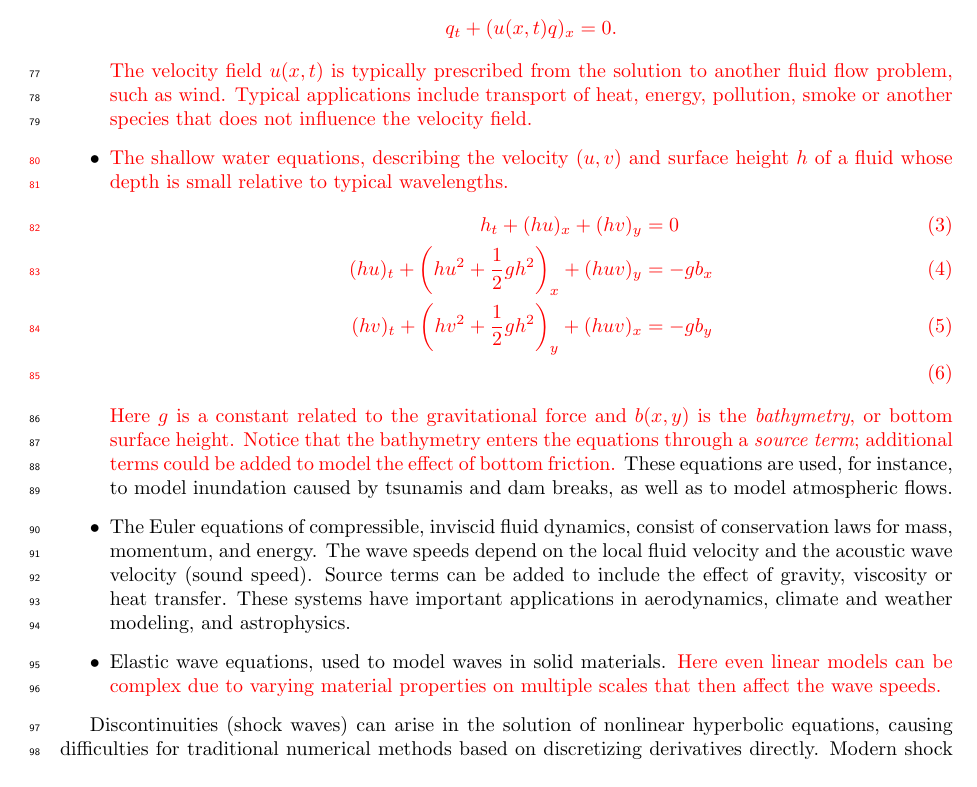
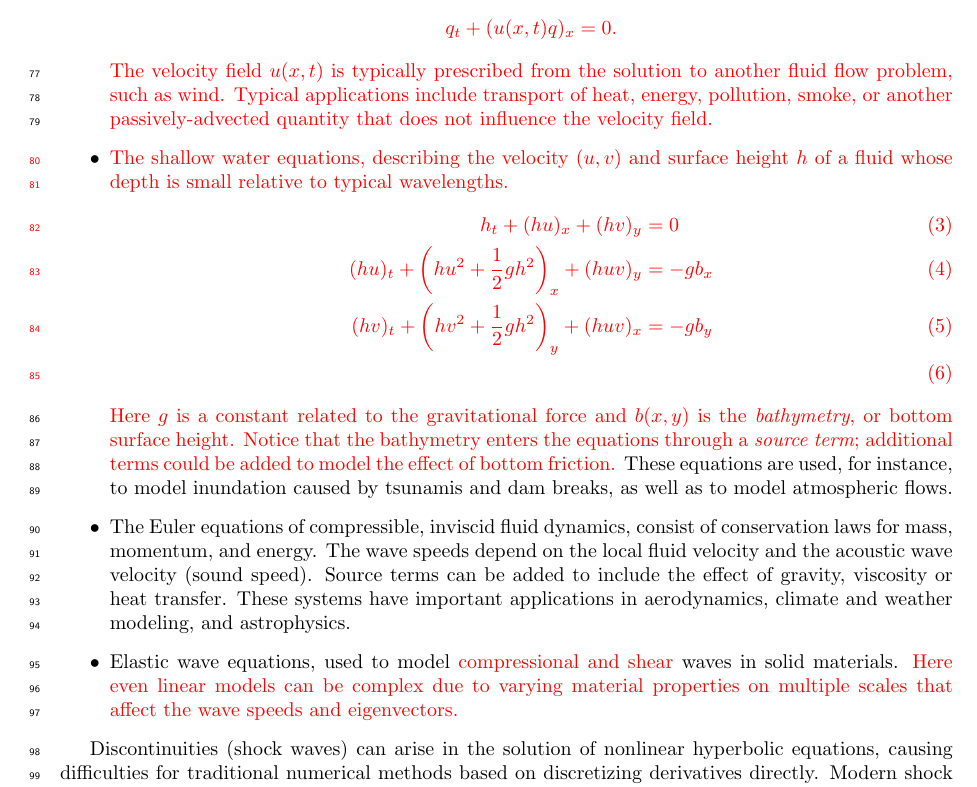
Before and after one commit to clawpack/doc, a LaTeX paper (papers/clawpack-5x/paper.tex, which reads papers/clawpack-5x/intro.tex): part of page 3 of 20, cut so that both start at the same text. Compiled offline with pdfLaTeX.

Commit message:
minor changes and additions to paper

```diff
--- a/papers/clawpack-5x/intro.tex
+++ b/papers/clawpack-5x/intro.tex
@@ -130,7 +130,7 @@ Examples of equations solved by \clawpack include:
       The velocity field $u(x,t)$ is
       typically prescribed from the solution to another fluid flow problem, such
       as wind.  Typical applications include transport of heat, energy, pollution,
-      smoke or another species that does not influence the velocity field.}
+      smoke, or another passively-advected quantity that does not influence the velocity field.}
     \item \revised{The shallow water equations, describing the velocity $(u,v)$ and
         surface height $h$ of a fluid whose depth is small relative to
         typical wavelengths.
@@ -153,9 +153,11 @@ Examples of equations solved by \clawpack include:
         to include the effect of gravity, viscosity or heat transfer.
         These systems have important applications in
         aerodynamics, climate and weather modeling, and astrophysics.
-    \item Elastic wave equations, used to model waves in solid
+    \item Elastic wave equations, used to model
+        \revised{compressional and shear} waves in solid
         materials.  \revised{Here even linear models can be complex due to varying
-        material properties on multiple scales that then affect the wave speeds.}
+        material properties on multiple scales that affect the wave speeds
+        and eigenvectors.}
 \end{itemize}
 %For a one-dimensional problem \cref{eq:hyp1a} or \cref{eq:hyp1b},
 %the {\em Riemann problem} consists of the equation together with
```
Also changed, not shown: papers/clawpack-5x/development.tex (+1 -1 lines), papers/clawpack-5x/future.tex (+2 -0 lines).
